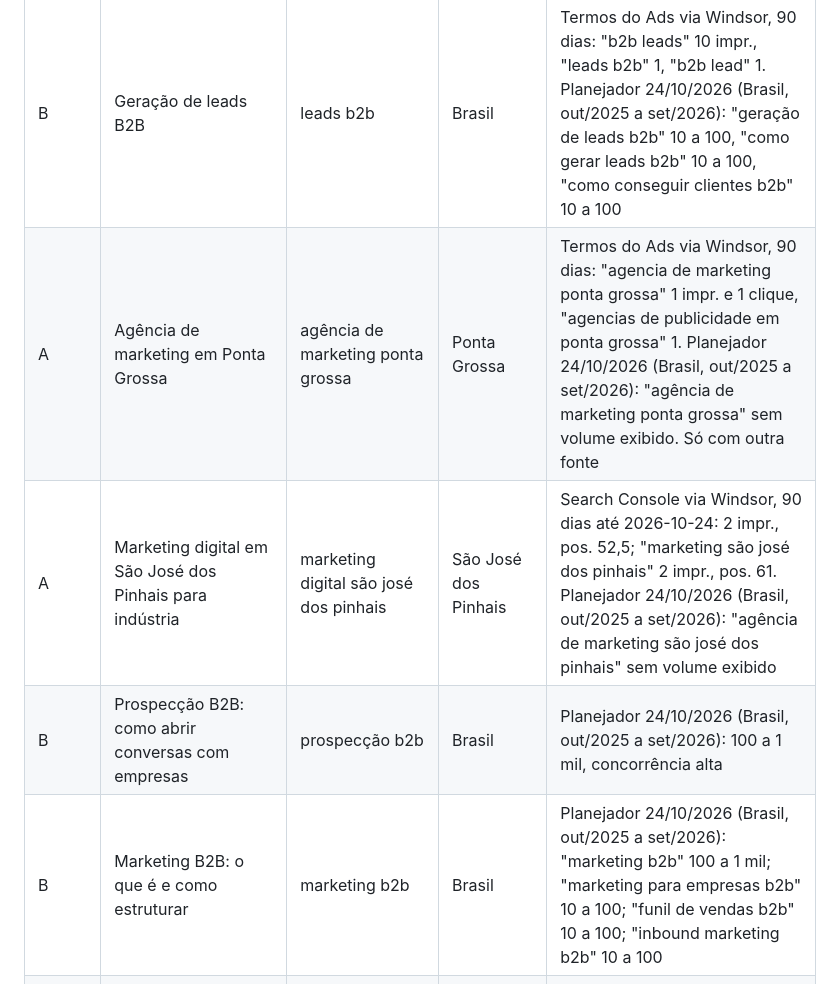
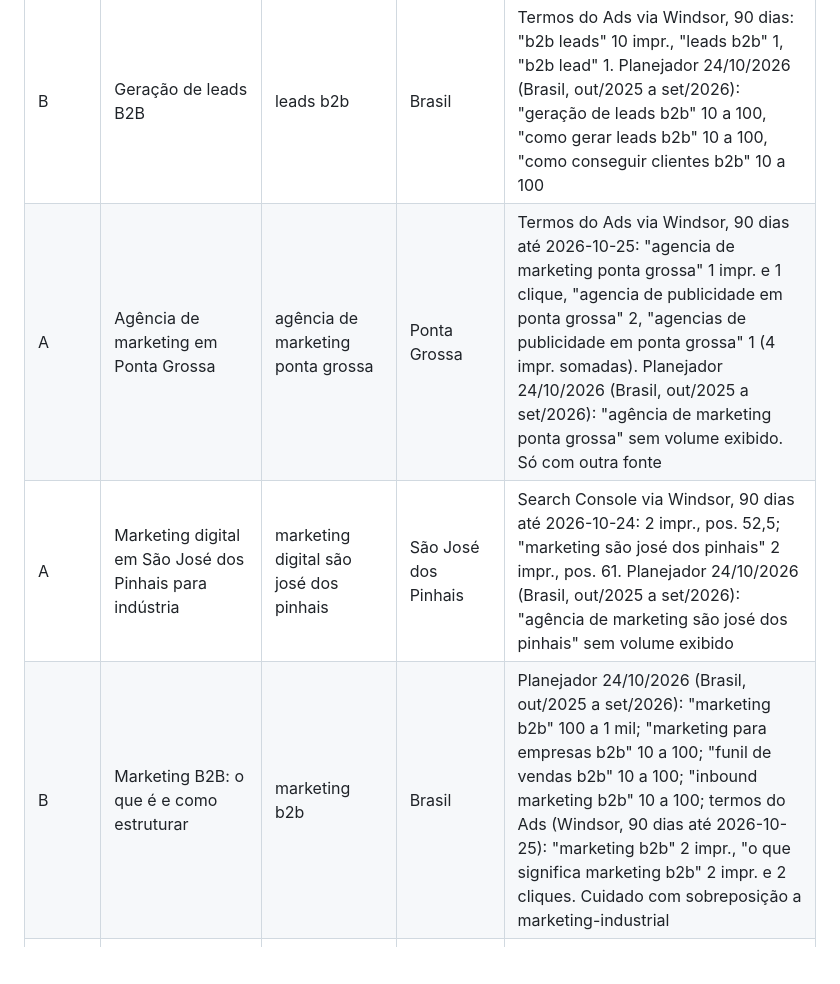
Before and after one commit to gabrielpriss/conceitop, a Markdown page: conteudo/blog/pauta.md, the part around one of its changes. Drawn GitHub-style; blank space fills up the shorter version.

```diff
--- a/conteudo/blog/pauta.md
+++ b/conteudo/blog/pauta.md
@@ -22,10 +22,9 @@ Registro de tudo o que a pesquisa avaliou. Toda linha leva a fonte do sinal de b
 | Frente | Tema | Palavra-chave | Local | Fonte e volume |
 |---|---|---|---|---|
 | B | Geração de leads B2B | leads b2b | Brasil | Termos do Ads via Windsor, 90 dias: "b2b leads" 10 impr., "leads b2b" 1, "b2b lead" 1. Planejador 24/10/2026 (Brasil, out/2025 a set/2026): "geração de leads b2b" 10 a 100, "como gerar leads b2b" 10 a 100, "como conseguir clientes b2b" 10 a 100 |
-| A | Agência de marketing em Ponta Grossa | agência de marketing ponta grossa | Ponta Grossa | Termos do Ads via Windsor, 90 dias: "agencia de marketing ponta grossa" 1 impr. e 1 clique, "agencias de publicidade em ponta grossa" 1. Planejador 24/10/2026 (Brasil, out/2025 a set/2026): "agência de marketing ponta grossa" sem volume exibido. Só com outra fonte |
+| A | Agência de marketing em Ponta Grossa | agência de marketing ponta grossa | Ponta Grossa | Termos do Ads via Windsor, 90 dias até 2026-10-25: "agencia de marketing ponta grossa" 1 impr. e 1 clique, "agencia de publicidade em ponta grossa" 2, "agencias de publicidade em ponta grossa" 1 (4 impr. somadas). Planejador 24/10/2026 (Brasil, out/2025 a set/2026): "agência de marketing ponta grossa" sem volume exibido. Só com outra fonte |
 | A | Marketing digital em São José dos Pinhais para indústria | marketing digital são josé dos pinhais | São José dos Pinhais | Search Console via Windsor, 90 dias até 2026-10-24: 2 impr., pos. 52,5; "marketing são josé dos pinhais" 2 impr., pos. 61. Planejador 24/10/2026 (Brasil, out/2025 a set/2026): "agência de marketing são josé dos pinhais" sem volume exibido |
-| B | Prospecção B2B: como abrir conversas com empresas | prospecção b2b | Brasil | Planejador 24/10/2026 (Brasil, out/2025 a set/2026): 100 a 1 mil, concorrência alta |
-| B | Marketing B2B: o que é e como estruturar | marketing b2b | Brasil | Planejador 24/10/2026 (Brasil, out/2025 a set/2026): "marketing b2b" 100 a 1 mil; "marketing para empresas b2b" 10 a 100; "funil de vendas b2b" 10 a 100; "inbound marketing b2b" 10 a 100 |
+| B | Marketing B2B: o que é e como estruturar | marketing b2b | Brasil | Planejador 24/10/2026 (Brasil, out/2025 a set/2026): "marketing b2b" 100 a 1 mil; "marketing para empresas b2b" 10 a 100; "funil de vendas b2b" 10 a 100; "inbound marketing b2b" 10 a 100; termos do Ads (Windsor, 90 dias até 2026-10-25): "marketing b2b" 2 impr., "o que significa marketing b2b" 2 impr. e 2 cliques. Cuidado com sobreposição a marketing-industrial |
 | B | Como contratar agência de marketing B2B (ângulo nacional, sem repetir o de Curitiba) | agência de marketing b2b | Brasil | Planejador 24/10/2026 (Brasil, out/2025 a set/2026): 100 a 1 mil, concorrência alta (cuidado com sobreposição a agencia-de-marketing-em-curitiba) |
 | B | Agência de marketing em Blumenau | agência de marketing blumenau | Blumenau | Planejador 24/10/2026 (Brasil, out/2025 a set/2026): 10 a 100 |
 | B | Marketing para indústrias de Santa Catarina | agência de marketing santa catarina | Santa Catarina | Planejador 24/10/2026 (Brasil, out/2025 a set/2026): 10 a 100, concorrência baixa |
```
Also changed, not shown: other parts of conteudo/blog/pauta.md (+10 -1 lines).
